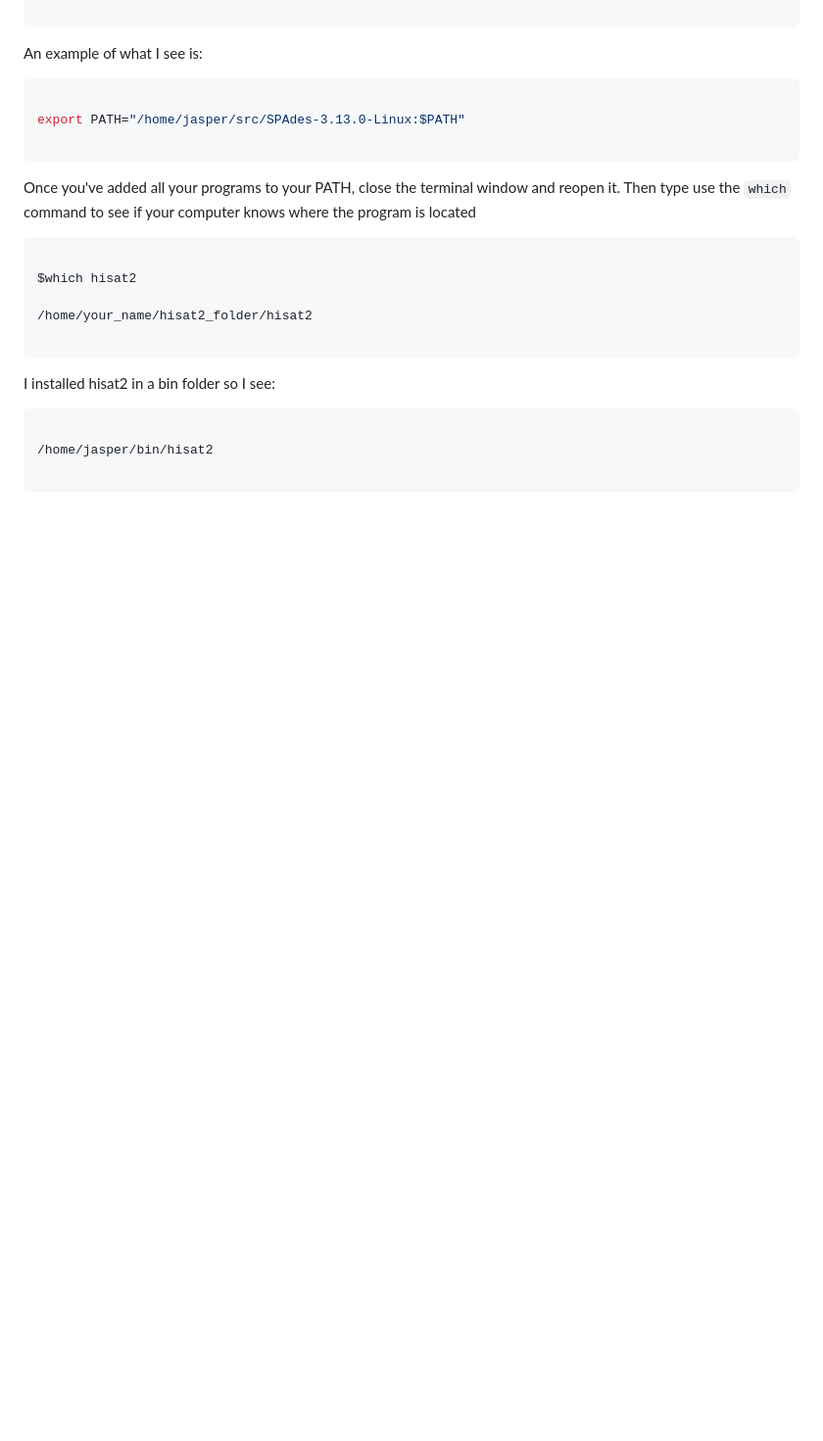
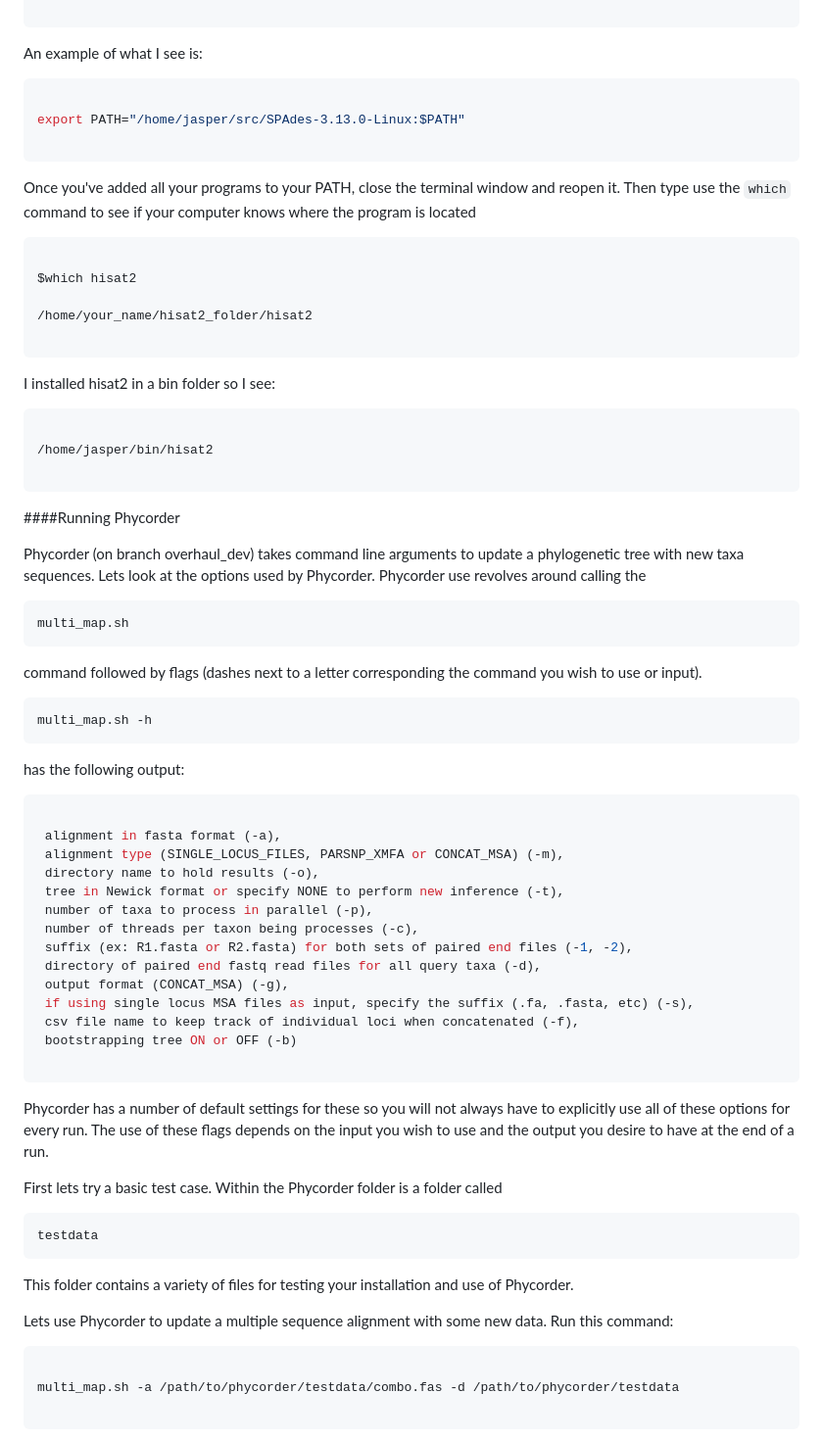
Before and after one commit to McTavishLab/extensiphy, a Markdown page: tutorial/phycorder_tutorial.md, the part around the change printed below. Shown: that part at 98% size. Drawn GitHub-style; blank space fills up the shorter version.

Commit message:
updates to the tutorial and some functionality of phycorder command line input

````diff
--- a/tutorial/phycorder_tutorial.md
+++ b/tutorial/phycorder_tutorial.md
@@ -92,3 +92,57 @@ I installed hisat2 in a bin folder so I see:
 /home/jasper/bin/hisat2
 
 ```
+
+
+
+####Running Phycorder
+
+Phycorder (on branch overhaul_dev) takes command line arguments to update a phylogenetic tree with new taxa sequences. Lets look at the options used by Phycorder. Phycorder use revolves around calling the
+
+```bash
+multi_map.sh
+```
+
+command followed by flags (dashes next to a letter corresponding the command you wish to use or input).
+
+```bash
+multi_map.sh -h
+```
+
+has the following output:
+
+```bash
+
+ alignment in fasta format (-a),
+ alignment type (SINGLE_LOCUS_FILES, PARSNP_XMFA or CONCAT_MSA) (-m),
+ directory name to hold results (-o),
+ tree in Newick format or specify NONE to perform new inference (-t),
+ number of taxa to process in parallel (-p),
+ number of threads per taxon being processes (-c),
+ suffix (ex: R1.fasta or R2.fasta) for both sets of paired end files (-1, -2),
+ directory of paired end fastq read files for all query taxa (-d),
+ output format (CONCAT_MSA) (-g),
+ if using single locus MSA files as input, specify the suffix (.fa, .fasta, etc) (-s),
+ csv file name to keep track of individual loci when concatenated (-f),
+ bootstrapping tree ON or OFF (-b)
+
+```
+
+Phycorder has a number of default settings for these so you will not always have to explicitly use all of these options for every run. The use of these flags depends on the input you wish to use and the output you desire to have at the end of a run.
+
+First lets try a basic test case. Within the Phycorder folder is a folder called
+
+```bash
+testdata
+```
+
+This folder contains a variety of files for testing your installation and use of Phycorder.
+
+Lets use Phycorder to update a multiple sequence alignment with some new data. Run this command:
+
+```bash
+
+multi_map.sh -a /path/to/phycorder/testdata/combo.fas -d /path/to/phycorder/testdata
+
+```
+
````
Also changed, not shown: other parts of tutorial/phycorder_tutorial.md (+46 -0 lines), tutorial/images/tree_image_1.png (added), 1 other file.
